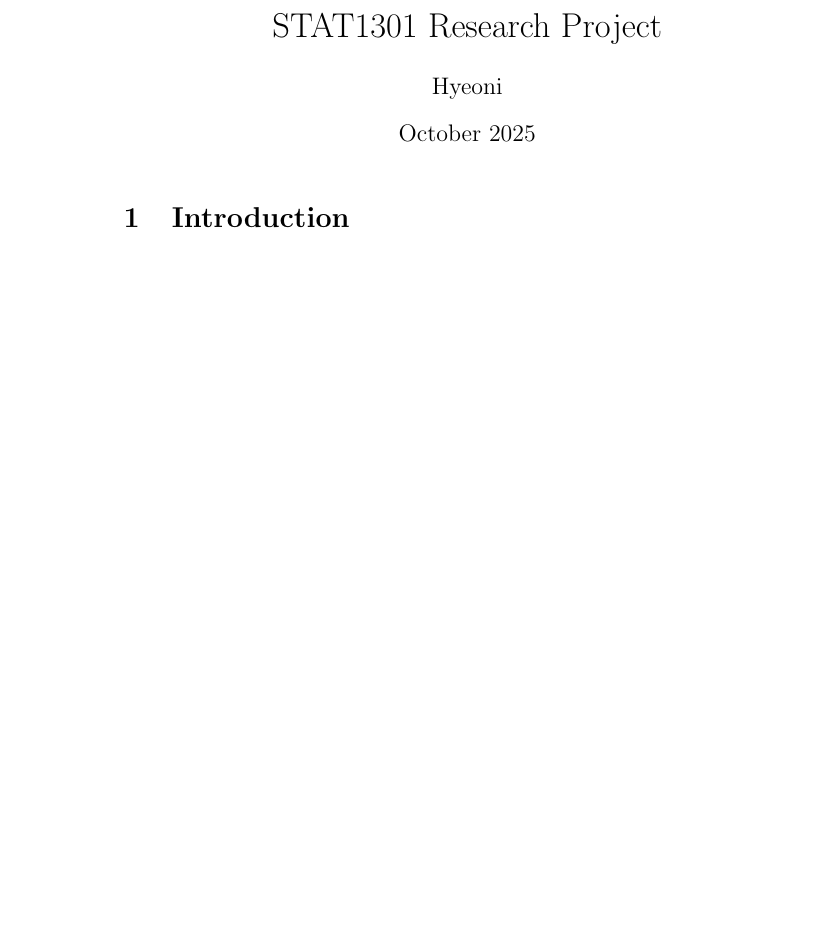
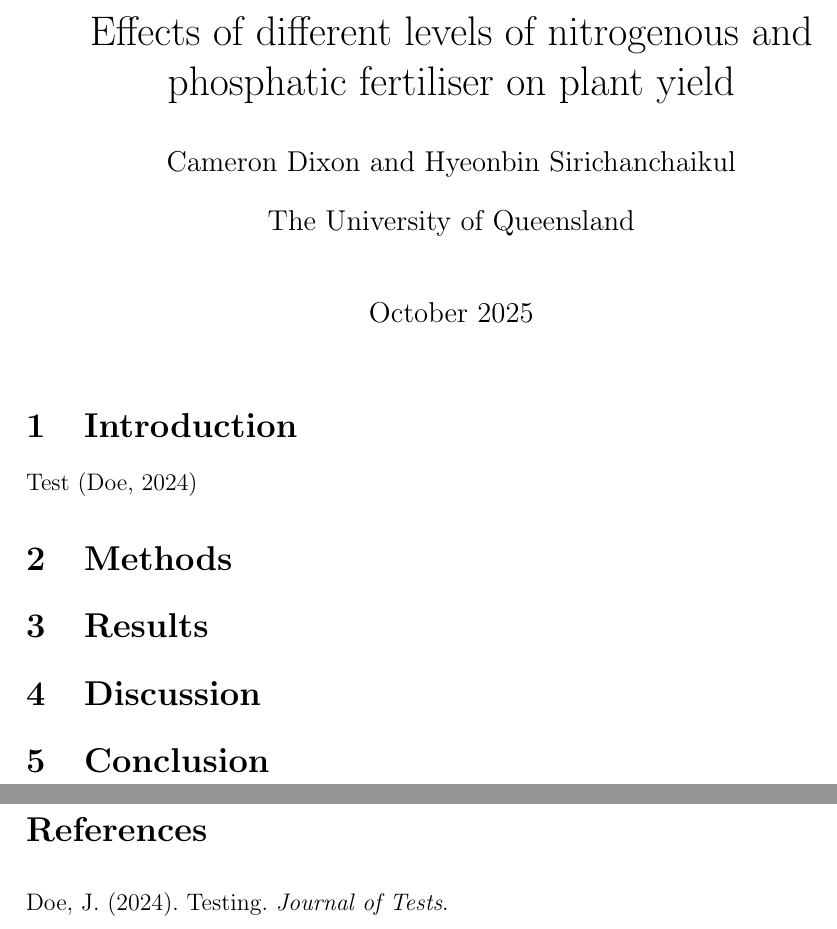
Before and after one commit to Hyeoni77/STAT1301-Research-Project, a LaTeX document (main.tex): part of the page before the commit and two parts of pages 1 and 2 of 2 after it, the two joined at a grey line, cut at the place of the change, the shorter picture padded with empty space. Compiled offline with pdfLaTeX.

Commit message:
Set up sections and document

```diff
--- a/main.tex
+++ b/main.tex
@@ -1,14 +1,30 @@
-\documentclass{article}
-\usepackage{graphicx} % Required for inserting images
+\documentclass[12pt]{article}
+\input{preamble.tex}
 
-\title{STAT1301 Research Project}
-\author{Hyeoni }
+
+\title{Effects of different levels of nitrogenous and phosphatic fertiliser on plant yield}
+\author{Cameron Dixon}
+\author{Hyeonbin Sirichanchaikul}
+\affil{The University of Queensland}
 \date{October 2025}
+
 
 \begin{document}
 
 \maketitle
 
 \section{Introduction}
+Test \parencite{temp}
 
+\section{Methods}
+
+\section{Results}
+
+\section{Discussion}
+
+\section{Conclusion}
+
+\newpage
+
+\printbibliography
 \end{document}
```
Also changed, not shown: preamble.tex (added, +14 -0 lines), reference.bib (added, +6 -0 lines).
